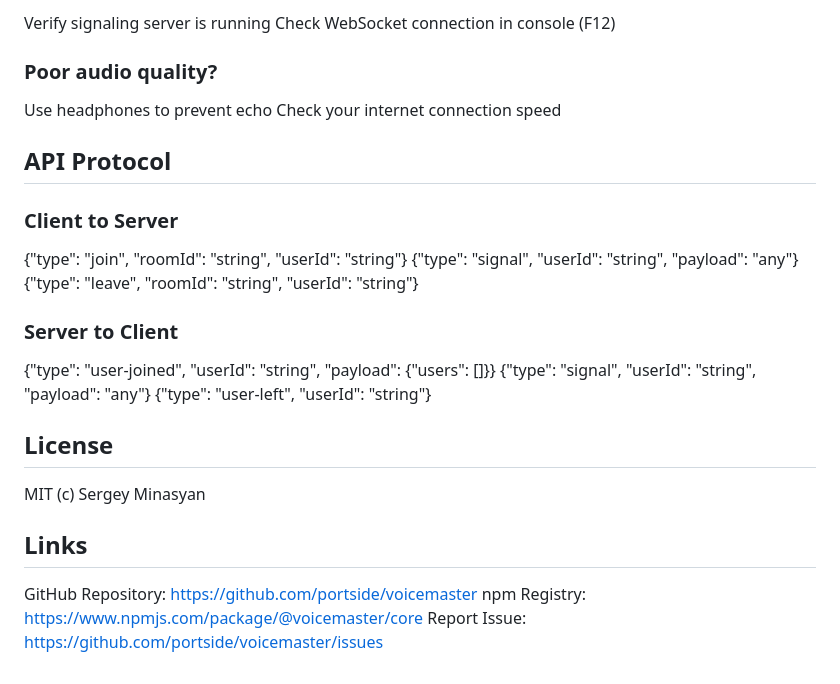
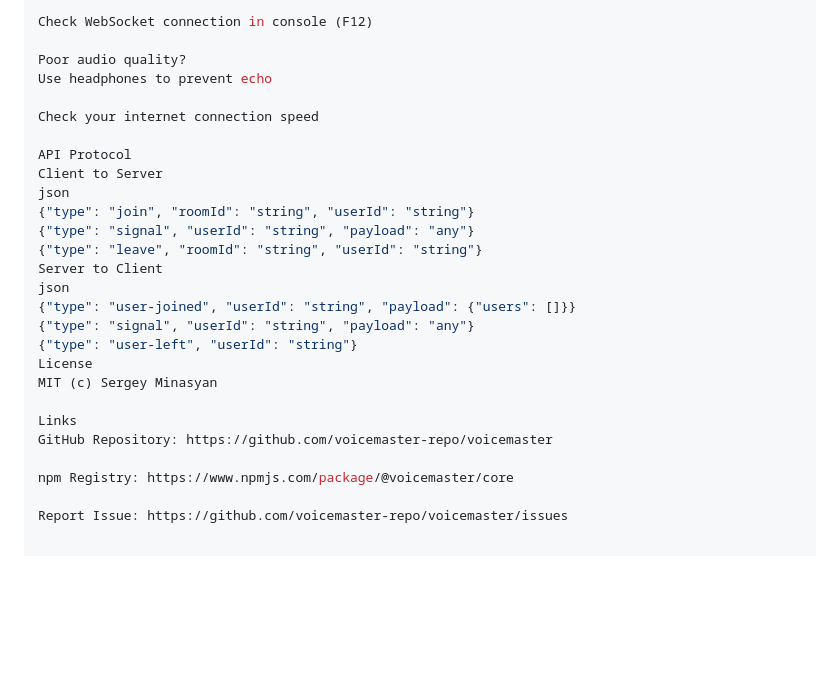
Before and after one commit to voicemaster-repo/voicemaster, a Markdown page: docs/README.md, the part around one of its changes. GitHub-like rendering; blank space fills up the shorter version.

```diff
--- a/docs/README.md
+++ b/docs/README.md
@@ -220,32 +210,28 @@ Allow microphone access in address bar
 
-Verify signaling server is running
 Check WebSocket connection in console (F12)
 
-### Poor audio quality?
+Poor audio quality?
+Use headphones to prevent echo
 
-Use headphones to prevent echo
 Check your internet connection speed
 
-## API Protocol
-
-### Client to Server
-
+API Protocol
+Client to Server
+json
 {"type": "join", "roomId": "string", "userId": "string"}
 {"type": "signal", "userId": "string", "payload": "any"}
 {"type": "leave", "roomId": "string", "userId": "string"}
-
-### Server to Client
-
+Server to Client
+json
 {"type": "user-joined", "userId": "string", "payload": {"users": []}}
 {"type": "signal", "userId": "string", "payload": "any"}
 {"type": "user-left", "userId": "string"}
-
-## License
-
+License
 MIT (c) Sergey Minasyan
 
-## Links
+Links
+GitHub Repository: https://github.com/voicemaster-repo/voicemaster
 
-GitHub Repository: https://github.com/portside/voicemaster
 npm Registry: https://www.npmjs.com/package/@voicemaster/core
-Report Issue: https://github.com/portside/voicemaster/issues
+
+Report Issue: https://github.com/voicemaster-repo/voicemaster/issues
```
Also changed, not shown: other parts of docs/README.md (+85 -95 lines).
